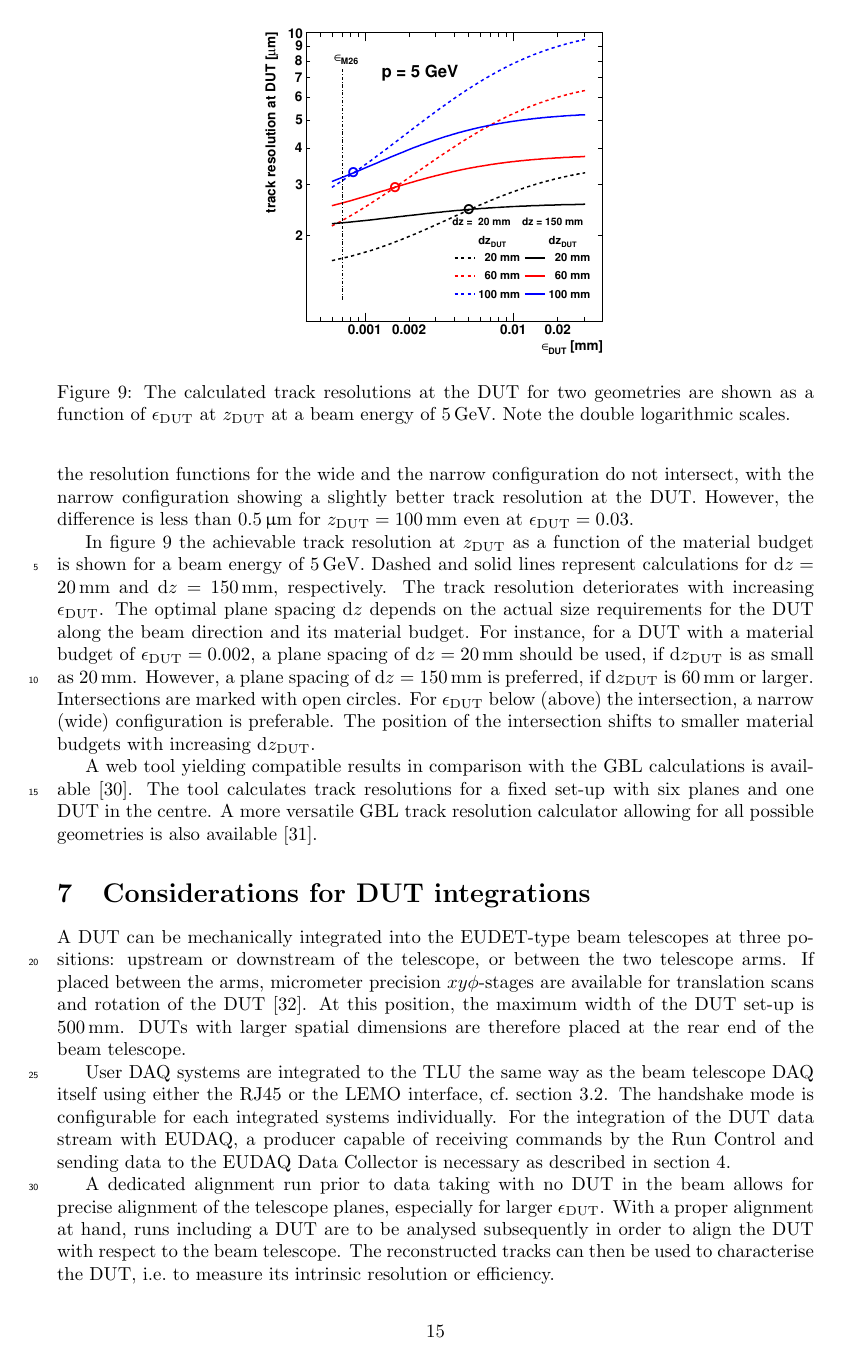
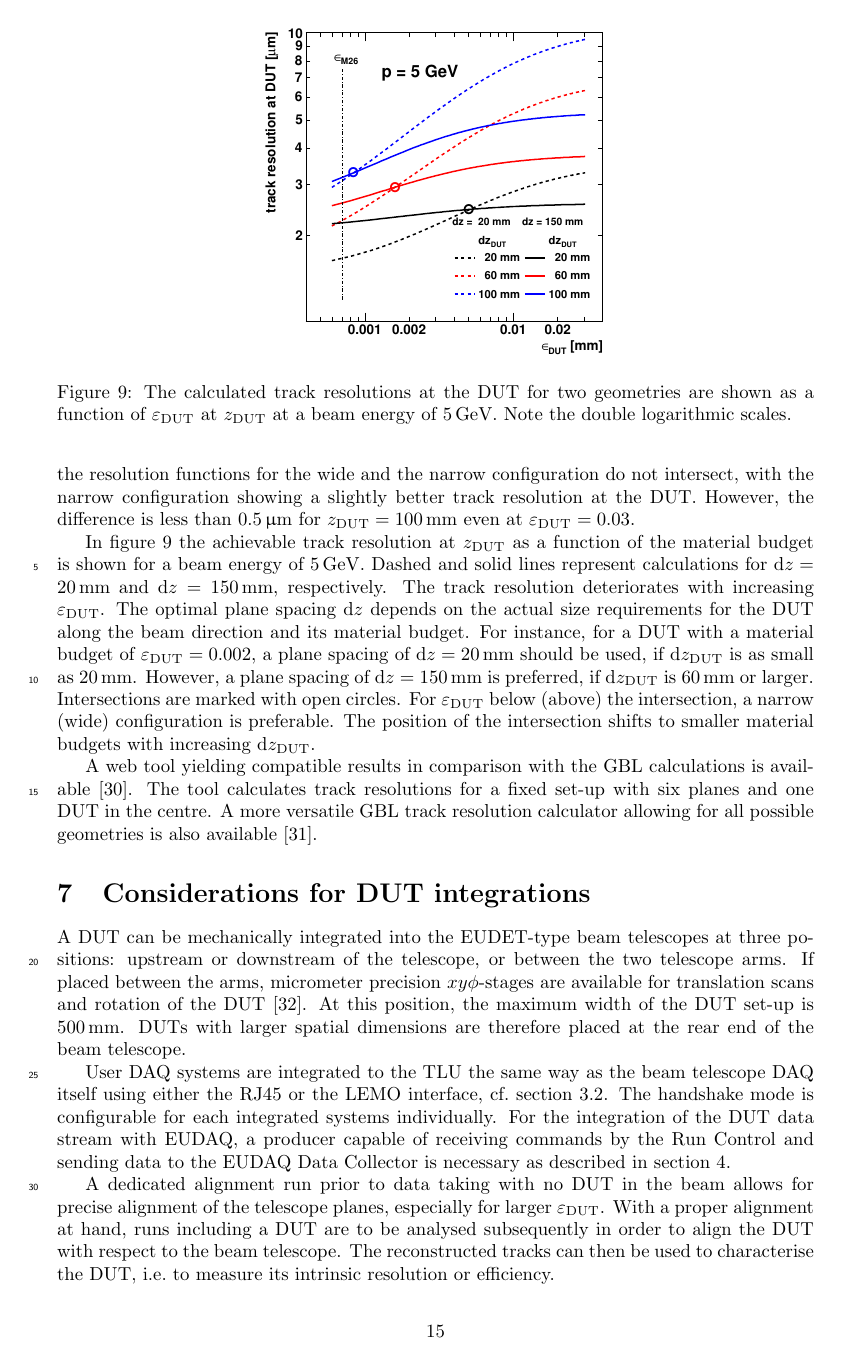
Before and after one commit to beam-telescopes/StatusTelescope2015-Paper, a LaTeX paper (main.tex): page 15 of 18. Compiled offline with pdfLaTeX.

Commit message:
make all eps vareps

```diff
--- a/main.tex
+++ b/main.tex
@@ -40,8 +40,8 @@
 \newcommand{\Duranta}{\ensuremath{\textrm{DURANTA}}}
 \newcommand{\Mimosa}{\ensuremath{\textrm{MIMOSA\,26}}}
 \newcommand{\noise}{\ensuremath{\xi_{\textrm{n}}}}
-\newcommand{\epsdut}{\ensuremath{\mathnormal{\epsilon_{\textrm{DUT}}}}}
-\newcommand{\epsmimo}{\ensuremath{\mathnormal{\epsilon_{\textrm{M26}}}}}
+\newcommand{\epsdut}{\ensuremath{\mathnormal{\varepsilon_{\textrm{DUT}}}}}
+\newcommand{\epsmimo}{\ensuremath{\mathnormal{\varepsilon_{\textrm{M26}}}}}
 \newcommand{\dz}{\ensuremath{\textrm{d}z}}
 \newcommand{\dzdut}{\ensuremath{\textrm{d}z_{\textrm{DUT}}}}
 
```
